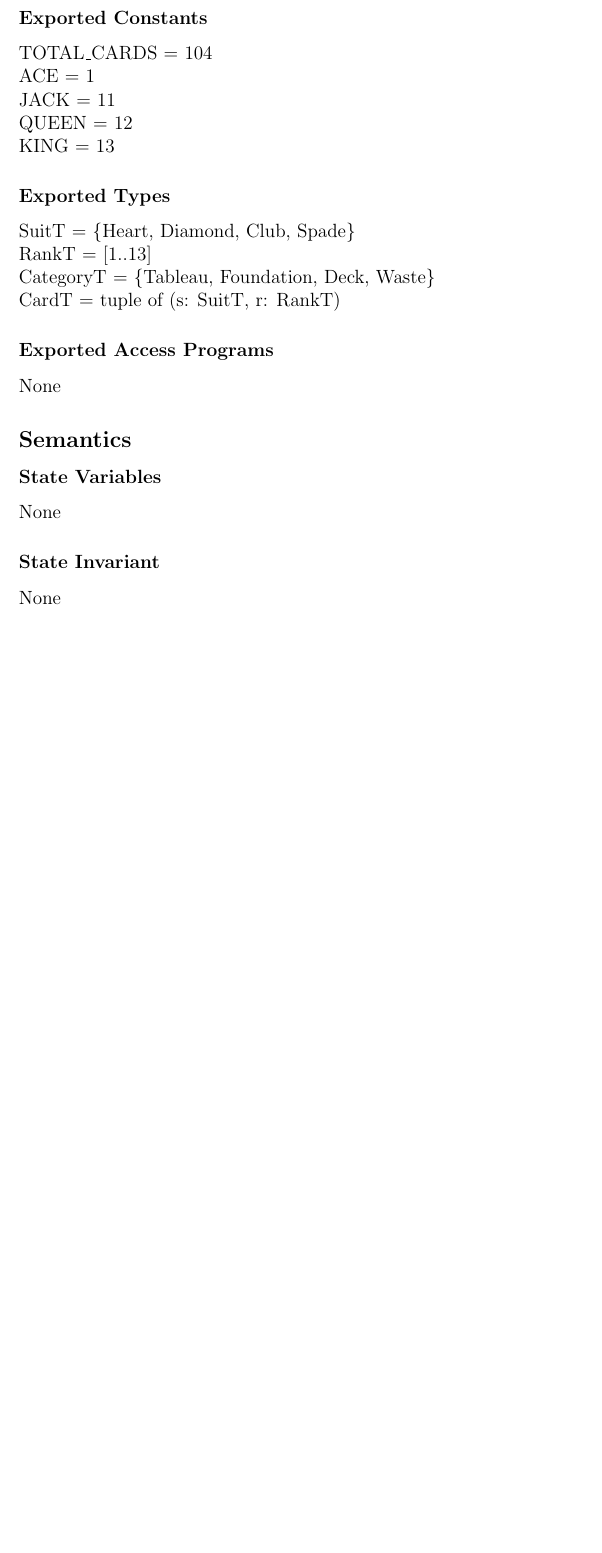
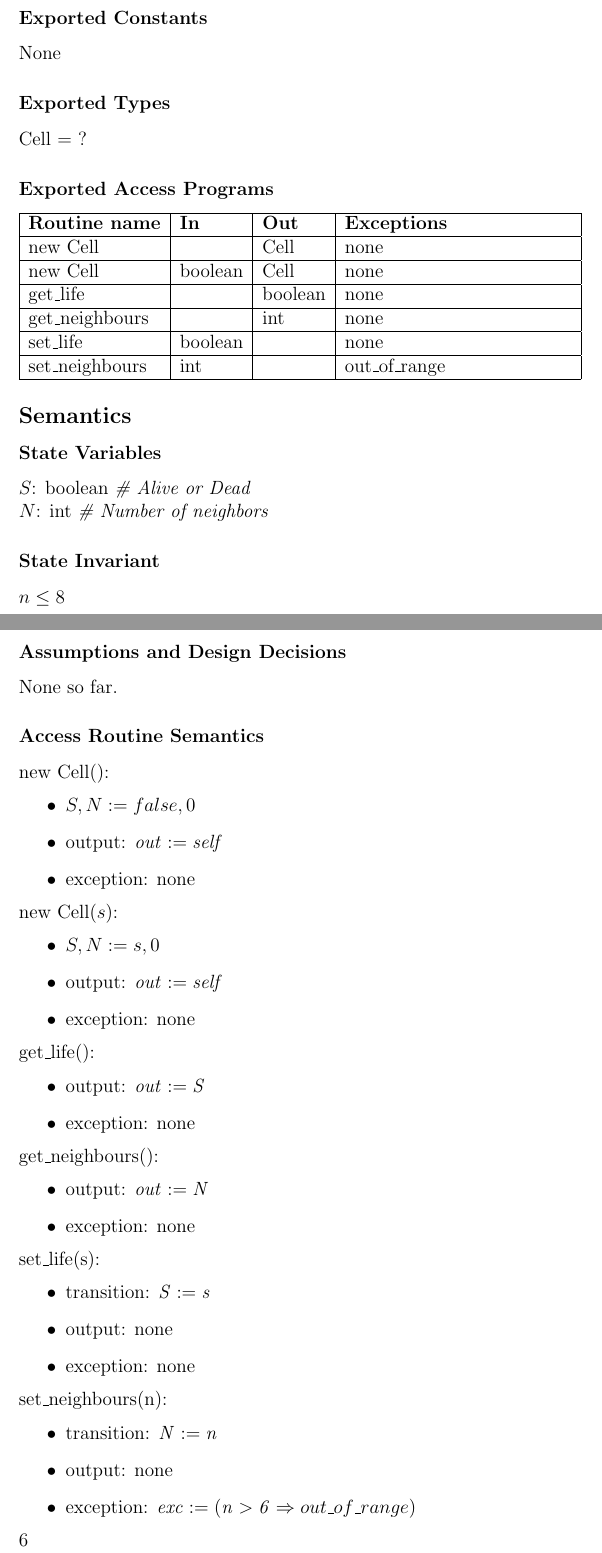
Before and after one commit to joshuaguinness/SE-2AA4-Assignments, a LaTeX document (A4/spec.tex): part of page 2 of 12 before the commit and two parts of pages 2 and 3 of 13 after it, the two joined at a grey line, cut so that both start at the same text, the shorter picture padded with empty space. Compiled offline with pdfLaTeX.

Commit message:
Finished the Cell ADT for the spec and changed up some formatting

```diff
--- a/A4/spec.tex
+++ b/A4/spec.tex
@@ -74,32 +74,93 @@ N/A
 
 \subsubsection* {Exported Constants}
 
-TOTAL\_CARDS = 104\\
-ACE = 1\\
-JACK = 11\\
-QUEEN = 12\\
-KING = 13
+None
 
 \subsubsection* {Exported Types}
 
-SuitT = \{Heart, Diamond, Club, Spade\}\\
-RankT = [1..13]\\
-CategoryT = \{Tableau, Foundation, Deck, Waste\}\\
-CardT = tuple of (s: SuitT, r: RankT)
+Cell = ?
 
 \subsubsection* {Exported Access Programs}
 
-None
+\begin{tabular}{| l | l | l | p{5cm} |}
+\hline
+\textbf{Routine name} & \textbf{In} & \textbf{Out} & \textbf{Exceptions}\\
+\hline
+new Cell & & Cell & none\\
+\hline
+new Cell & boolean & Cell & none\\
+\hline
+get\_life & & boolean & none\\
+\hline
+get\_neighbours & & int & none\\
+\hline
+set\_life & boolean & & none\\
+\hline
+set\_neighbours & int & & out\_of\_range\\
+\hline
+\end{tabular}
 
 \subsection* {Semantics}
 
 \subsubsection* {State Variables}
 
-None
+$S$: boolean \textit{\# Alive or Dead}\\
+$N$: int \textit{\# Number of neighbors}
 
 \subsubsection* {State Invariant}
 
-None
+$n \leq 8$
+
+\subsubsection* {Assumptions and Design Decisions}
+
+None so far.
+
+\subsubsection* {Access Routine Semantics}
+
+new Cell():
+\begin{itemize}
+    \item $S, N := false, 0$
+    \item output: $\mathit{out := self}$
+    \item exception: none
+\end{itemize}
+
+\noindent
+new Cell($s$):
+\begin{itemize}
+    \item $S, N := s, 0$
+    \item output: $\mathit{out := self}$
+    \item exception: none
+\end{itemize}
+
+\noindent
+get\_life():
+\begin{itemize}
+    \item output: $\mathit{out := S}$
+    \item exception: none
+\end{itemize}
+
+\noindent
+get\_neighbours():
+\begin{itemize}
+    \item output: $\mathit{out := N}$
+    \item exception: none
+\end{itemize}
+
+\noindent
+set\_life(s):
+\begin{itemize}
+    \item transition: $\mathit{S := s}$
+    \item output: none
+    \item exception: none
+\end{itemize}
+
+\noindent
+set\_neighbours(n):
+\begin{itemize}
+    \item transition: $\mathit{N := n}$
+    \item output: none
+    \item exception: $\mathit{exc := (n > 6} \Rightarrow out\_of\_range)$
+\end{itemize}6
 
 \newpage
 
```
Also changed, not shown: A4/spec.tex (4 more changed lines).
